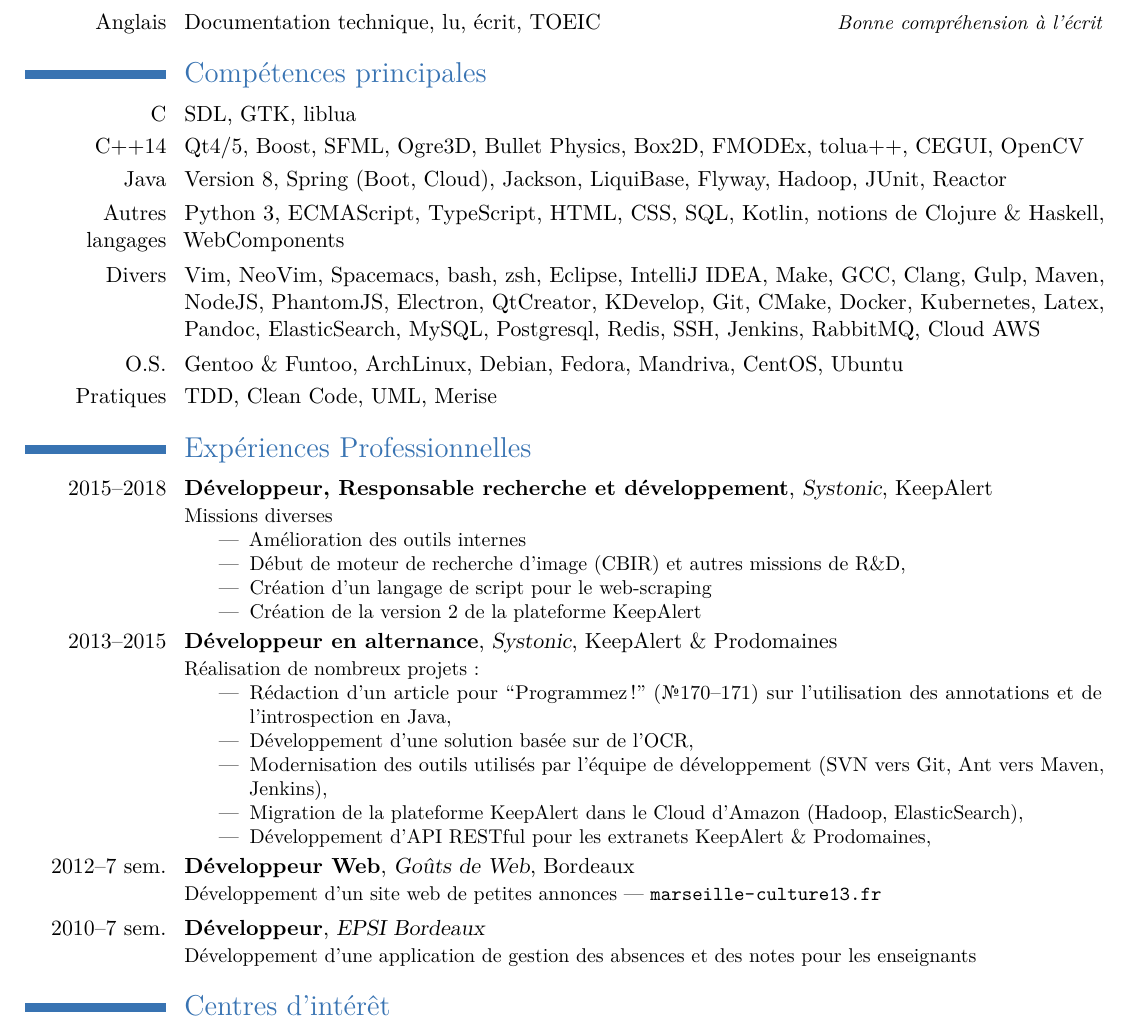
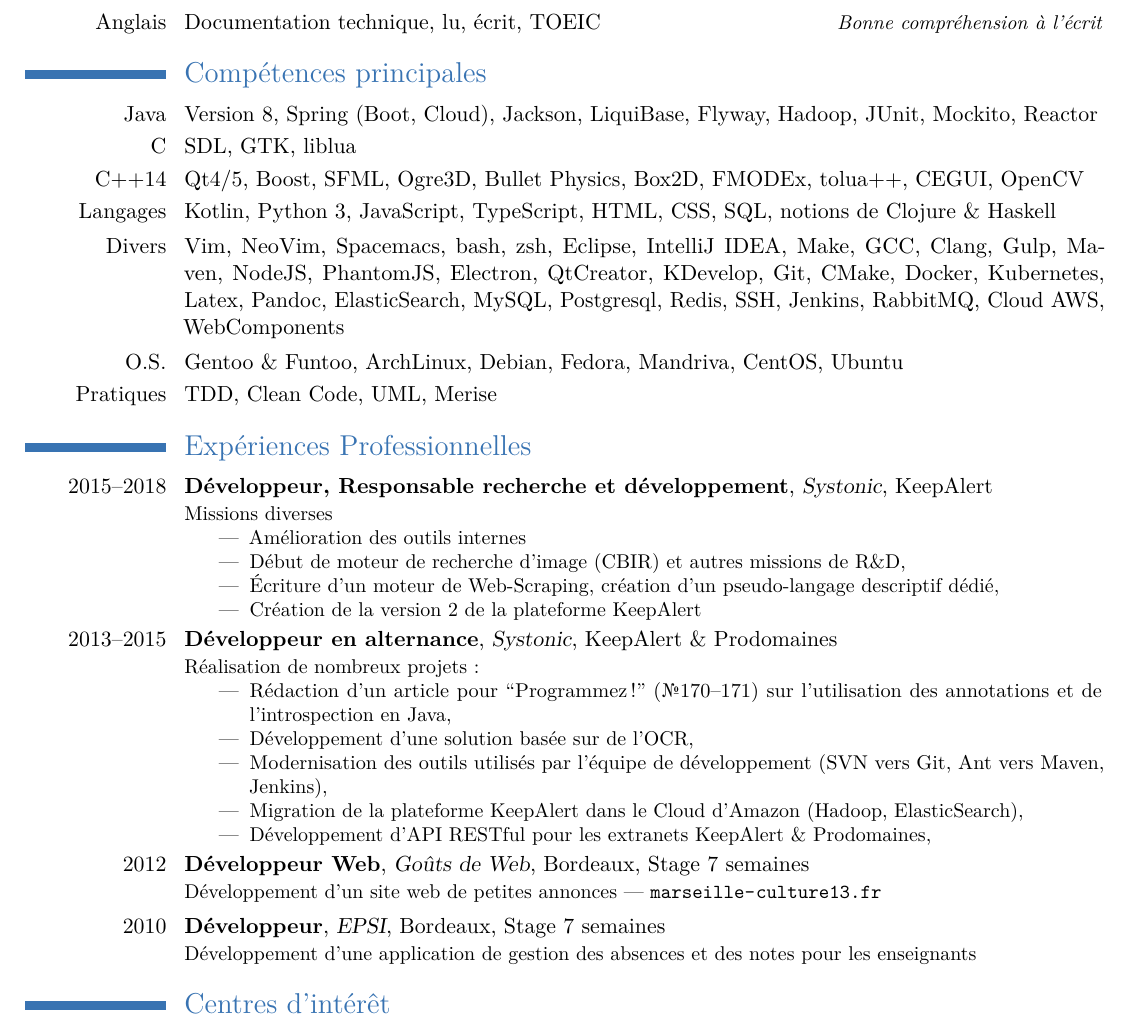
Before and after one commit to xabufr/cv, a LaTeX CV (cv.tex): part of the page, cut so that both start at the same text. Compiled offline with pdfLaTeX.

Commit message:
Corrections
Suppression des lignes commentées
Précisions

```diff
--- a/cv.tex
+++ b/cv.tex
@@ -36,23 +36,19 @@
 \cventry{2012}{BTS Informatique de Gestion}{EPSI Bordeaux}{}{}{Option Développeur d'applications}
 \cvitemwithcomment{Anglais}{Documentation technique, lu, écrit, TOEIC}{Bonne compréhension à l'écrit}
 \section{Compétences principales}
+\cvitem{Java}{Version 8, Spring (Boot, Cloud), Jackson, LiquiBase, Flyway, Hadoop, JUnit, Mockito, Reactor}
 \cvitem{C}{SDL, GTK, liblua}
 \cvitem{C++14}{Qt4/5, Boost, SFML, Ogre3D, Bullet Physics, Box2D, FMODEx, tolua++, CEGUI, OpenCV}
-\cvitem{Java}{Version 8, Spring (Boot, Cloud), Jackson, LiquiBase, Flyway, Hadoop, JUnit, Reactor}
-\cvitem{Autres langages}{Python 3, ECMAScript, TypeScript, HTML, CSS, SQL, Kotlin, notions de Clojure \& Haskell, WebComponents}
-% Supprimé pour plus de concision
-% OAuth2, JWT, JSON, XML, Angular, PIXI, PHP, Symfony 1 & 2, SOAP, REST
-%\cvitem{Cloud AWS}{EC2, CloudFormation, S3, IAM, EMR, EBS, OpsWork, SNS, CloudWatch}
-\cvitem{Divers}{Vim, NeoVim, Spacemacs, bash, zsh, Eclipse, IntelliJ IDEA, Make, GCC, Clang, Gulp, Maven, NodeJS, PhantomJS, Electron, QtCreator, KDevelop, Git, CMake, Docker, Kubernetes, Latex, Pandoc, ElasticSearch, MySQL, Postgresql, Redis, SSH, Jenkins, RabbitMQ, Cloud AWS}
+\cvitem{Langages}{Kotlin, Python 3, JavaScript, TypeScript, HTML, CSS, SQL, notions de Clojure \& Haskell}
+\cvitem{Divers}{Vim, NeoVim, Spacemacs, bash, zsh, Eclipse, IntelliJ IDEA, Make, GCC, Clang, Gulp, Maven, NodeJS, PhantomJS, Electron, QtCreator, KDevelop, Git, CMake, Docker, Kubernetes, Latex, Pandoc, ElasticSearch, MySQL, Postgresql, Redis, SSH, Jenkins, RabbitMQ, Cloud AWS, WebComponents}
 \cvitem{O.S.}{Gentoo \& Funtoo, ArchLinux, Debian, Fedora, Mandriva, CentOS, Ubuntu}
 \cvitem{Pratiques}{TDD, Clean Code, UML, Merise}
 \section{Expériences Professionnelles}
 \cventry{2015--2018}{Développeur, Responsable recherche et développement}{Systonic}{}{KeepAlert}{Missions diverses
 \begin{itemize}
     \item Amélioration des outils internes
-    %\item Missions de R\&D diverses
     \item Début de moteur de recherche d'image (CBIR) et autres missions de R\&D,
-    \item Création d'un langage de script pour le web-scraping
+    \item Écriture d'un moteur de Web-Scraping, création d'un pseudo-langage descriptif dédié,
     \item Création de la version 2 de la plateforme KeepAlert
 \end{itemize}
 }
@@ -62,12 +58,11 @@
     \item Développement d'une solution basée sur de l'OCR,
     \item Modernisation des outils utilisés par l'équipe de développement (SVN vers Git, Ant vers Maven, Jenkins),
     \item Migration de la plateforme KeepAlert dans le Cloud d'Amazon (Hadoop, ElasticSearch),
-    %\item Mise en place de système d'intégration continue basé sur Jenkins,
     \item Développement d'API RESTful pour les extranets KeepAlert \& Prodomaines,
 \end{itemize}
 }
-\cventry{2012--7 sem.}{Développeur Web}{Goûts de Web}{Bordeaux}{}{Développement d'un site web de petites annonces --- \url{marseille-culture13.fr}}
-\cventry{2010--7 sem.}{Développeur}{EPSI Bordeaux}{}{}{Développement d'une application de gestion des absences et des notes pour les enseignants}
+\cventry{2012}{Développeur Web}{Goûts de Web}{Bordeaux}{Stage 7 semaines}{Développement d'un site web de petites annonces --- \url{marseille-culture13.fr}}
+\cventry{2010}{Développeur}{EPSI}{Bordeaux}{Stage 7 semaines}{Développement d'une application de gestion des absences et des notes pour les enseignants}
 \section{Centres d'intérêt}
 \cvitem{Sports}{Planche à voile, VTT, Vélo, Escalade, Randonnées}
 \cvitem{Lectures}{Veille technologique, romans d'heroic fantasy, ouvrages informatiques}
```
